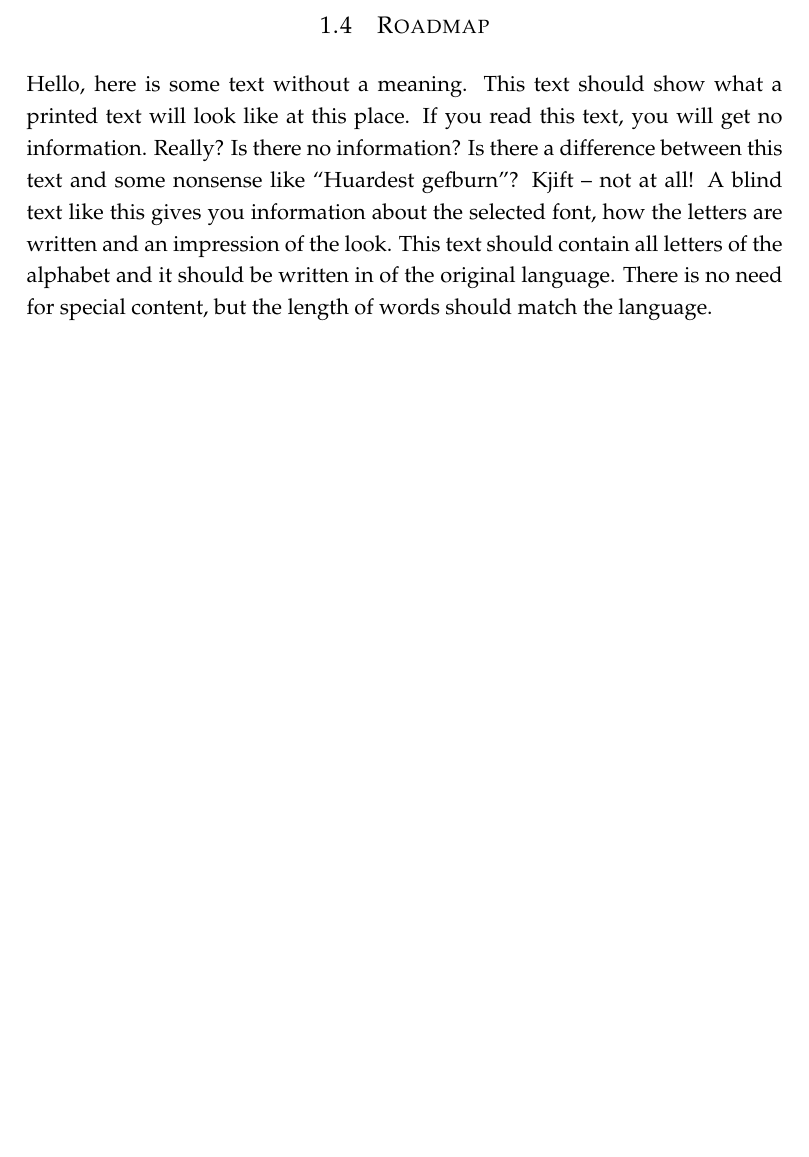
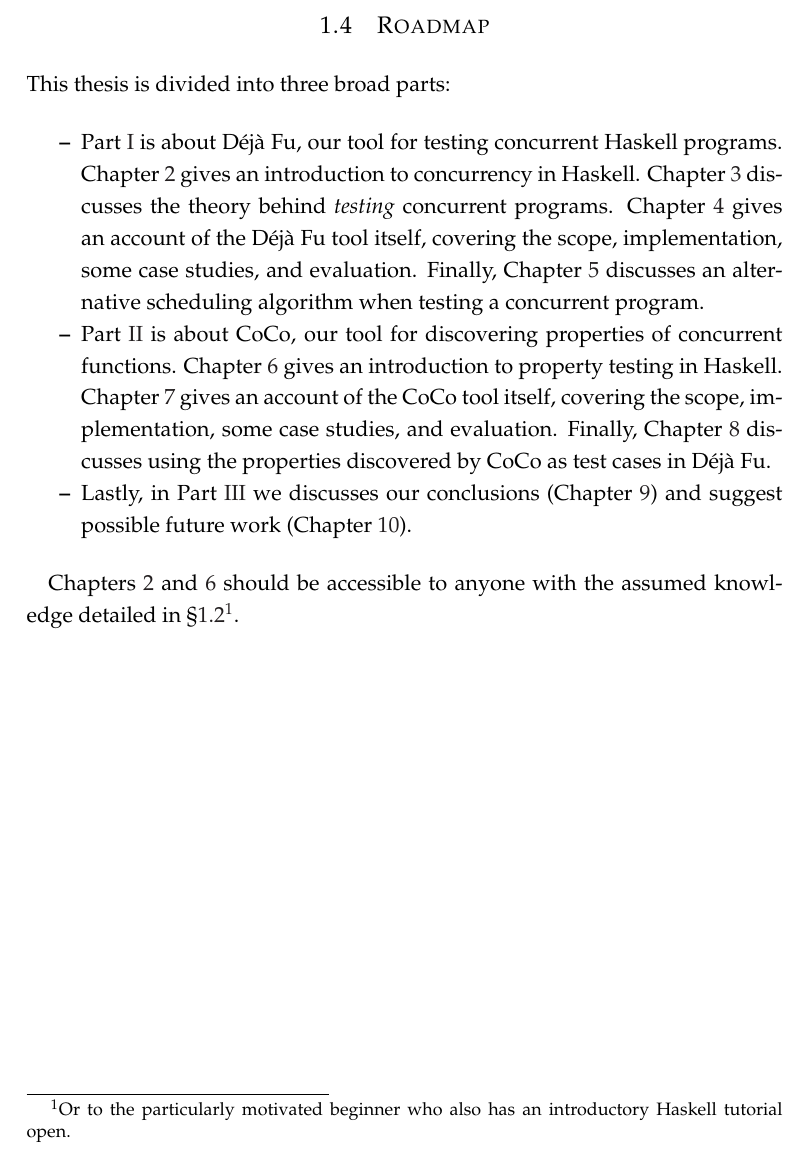
Before and after one commit to barrucadu/phd, a LaTeX thesis (thesis/main.tex, which reads thesis/introduction.tex): part of page 9 of 39, cut so that both start at the same text, the shorter picture padded with empty space. Compiled offline with pdfLaTeX.

Commit message:
Write roadmap

```diff
--- a/thesis/introduction.tex
+++ b/thesis/introduction.tex
@@ -34,4 +34,27 @@ discussion of \emph{relaxed memory} in Chapter~\ref{chp:dejafu}.
 
 \section{Roadmap}
 \label{sec:intro-roadmap}
-\blindtext
+
+This thesis is divided into three broad parts:
+
+\begin{itemize}
+\item Part~\ref{part:dejafu} is about \dejafu{}, our tool for testing concurrent Haskell programs.
+  Chapter~\ref{chp:concurrent_haskell} gives an introduction to concurrency in Haskell.
+  Chapter~\ref{chp:sct} discusses the theory behind \emph{testing} concurrent programs.
+  Chapter~\ref{chp:dejafu} gives an account of the \dejafu{} tool itself, covering the scope,
+  implementation, some case studies, and evaluation.  Finally, Chapter~\ref{chp:algorithms}
+  discusses an alternative scheduling algorithm when testing a concurrent program.
+
+\item Part~\ref{part:coco} is about CoCo, our tool for discovering properties of concurrent
+  functions.  Chapter~\ref{chp:property_testing} gives an introduction to property testing in
+  Haskell.  Chapter~\ref{chp:coco} gives an account of the CoCo tool itself, covering the scope,
+  implementation, some case studies, and evaluation.  Finally, Chapter~\ref{chp:coco_and_dejafu}
+  discusses using the properties discovered by CoCo as test cases in \dejafu{}.
+
+\item Lastly, in Part~\ref{part:end} we discusses our conclusions (Chapter~\ref{chp:conclusions})
+  and suggest possible future work (Chapter~\ref{chp:future_work}).
+\end{itemize}
+
+Chapters~\ref{chp:concurrent_haskell} and~\ref{chp:property_testing} should be accessible to anyone
+with the assumed knowledge detailed in \S\ref{sec:intro-assumed}\footnote{Or to the particularly
+  motivated beginner who also has an introductory Haskell tutorial open.}.
```
Also changed, not shown: thesis/main.tex (+3 -0 lines).
